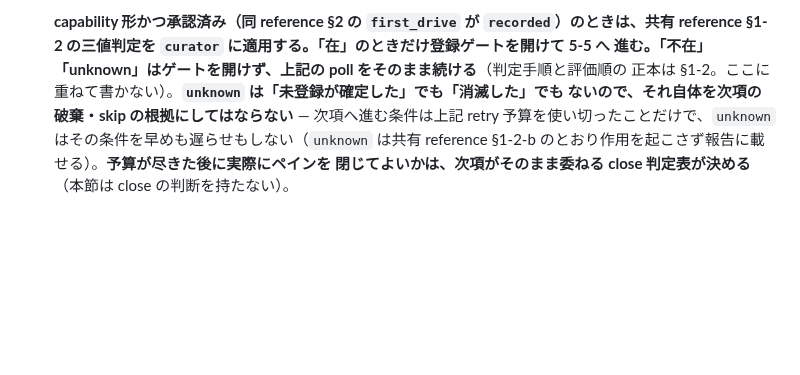
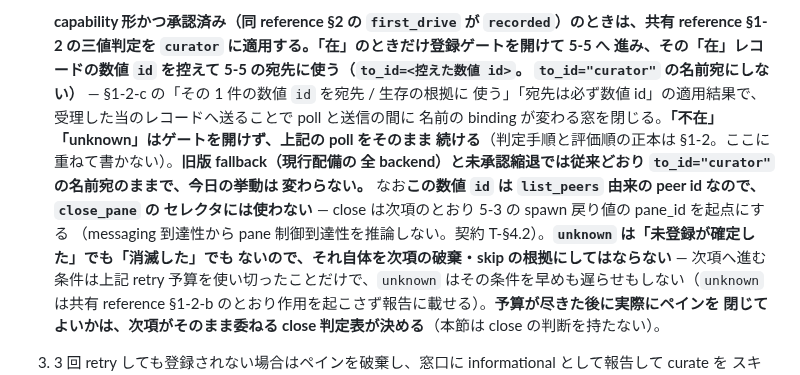
Before and after one commit to suisya-systems/claude-org-ja, a Markdown page: .dispatcher/references/pane-close.md, the part around the change. Rendered like a GitHub page; blank space fills up the shorter version.

```diff
--- a/.dispatcher/references/pane-close.md
+++ b/.dispatcher/references/pane-close.md
@@ -463,8 +463,15 @@ mcp__renga-peers__spawn_claude_pane(
 
    **capability 形かつ承認済み（同 reference §2 の `first_drive` が `recorded`）のときは、共有
    reference §1-2 の三値判定を `curator` に適用する。「在」のときだけ登録ゲートを開けて 5-5 へ
-   進む。「不在」「unknown」はゲートを開けず、上記の poll をそのまま続ける**（判定手順と評価順の
-   正本は §1-2。ここに重ねて書かない）。**`unknown` は「未登録が確定した」でも「消滅した」でも
+   進み、その「在」レコードの数値 `id` を控えて 5-5 の宛先に使う（`to_id=<控えた数値 id>`。
+   `to_id="curator"` の名前宛にしない）** — §1-2-c の「その 1 件の数値 `id` を宛先 / 生存の根拠に
+   使う」「宛先は必ず数値 id」の適用結果で、受理した当のレコードへ送ることで poll と送信の間に
+   名前の binding が変わる窓を閉じる。**「不在」「unknown」はゲートを開けず、上記の poll をそのまま
+   続ける**（判定手順と評価順の正本は §1-2。ここに重ねて書かない）。**旧版 fallback（現行配備の
+   全 backend）と未承認縮退では従来どおり `to_id="curator"` の名前宛のままで、今日の挙動は
+   変わらない。** なお**この数値 `id` は `list_peers` 由来の peer id なので、`close_pane` の
+   セレクタには使わない** — close は次項のとおり 5-3 の spawn 戻り値の pane_id を起点にする
+   （messaging 到達性から pane 制御到達性を推論しない。契約 T-§4.2）。**`unknown` は「未登録が確定した」でも「消滅した」でも
    ないので、それ自体を次項の破棄・skip の根拠にしてはならない** — 次項へ進む条件は上記 retry
    予算を使い切ったことだけで、`unknown` はその条件を早めも遅らせもしない（`unknown` は共有
    reference §1-2-b のとおり作用を起こさず報告に載せる）。**予算が尽きた後に実際にペインを
```
Also changed, not shown: .dispatcher/CLAUDE.md (+3 -1 lines), .dispatcher/references/spawn-flow.md (+8 -1 lines).
